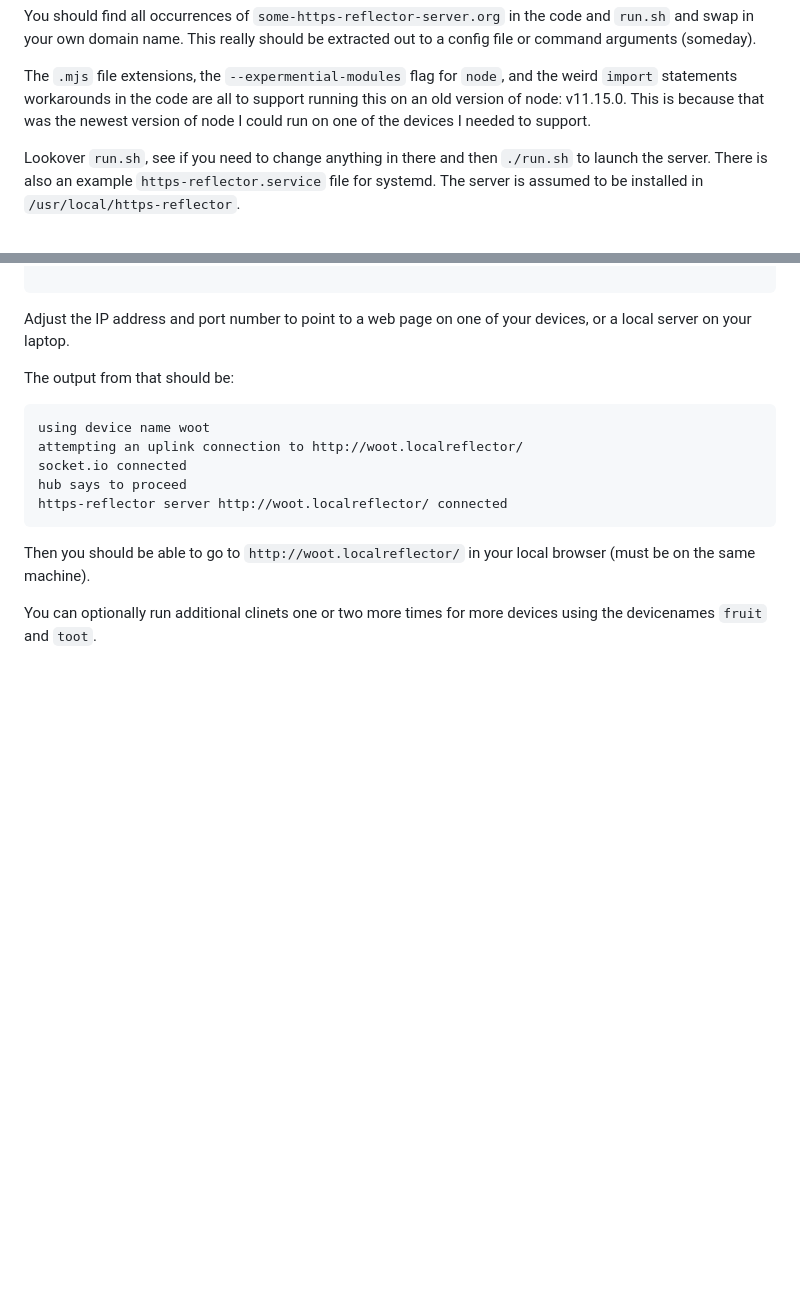
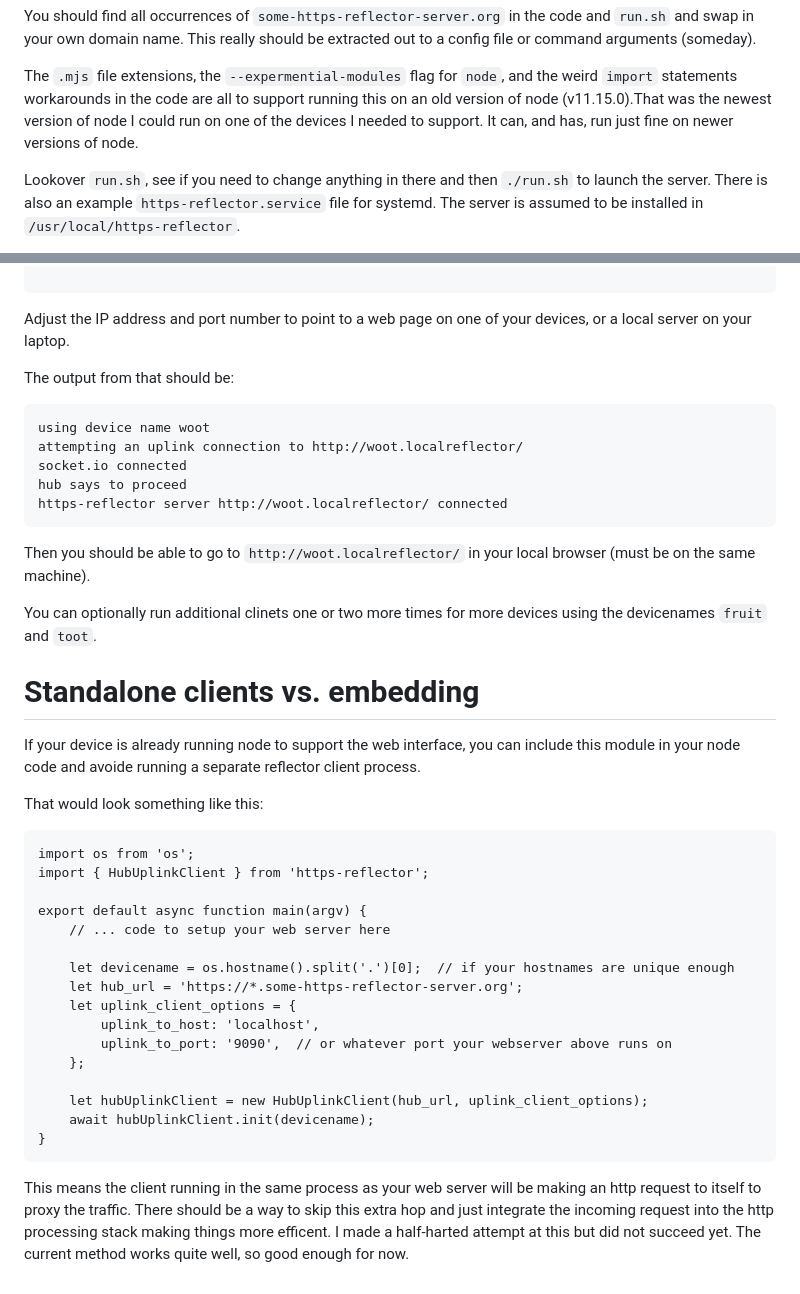
Before and after one commit to ferguson/https-reflector, a Markdown page: README.md, 2 parts joined by grey strips. Rendered like a GitHub page; blank space fills up the shorter version.

Commit message:
added section to the README about embedding the client into a existing node server

````diff
--- a/README.md
+++ b/README.md
@@ -51,9 +51,10 @@ should be extracted out to a config file or command arguments
 
 The `.mjs` file extensions, the `--expermential-modules` flag for
 `node`, and the weird `import` statements workarounds in the code are
-all to support running this on an old version of node: v11.15.0. This
-is because that was the newest version of node I could run on one of
-the devices I needed to support.
+all to support running this on an old version of node (v11.15.0).That
+was the newest version of node I could run on one of the devices I
+needed to support. It can, and has, run just fine on newer versions of
+node.
 
 Lookover `run.sh`, see if you need to change anything in there and
 then `./run.sh` to launch the server. There is also an example
@@ -122,3 +123,34 @@ Then you should be able to go to `http://woot.localreflector/` in your local bro
 
 You can optionally run additional clinets one or two more
 times for more devices using the devicenames `fruit` and `toot`.
+
+# Standalone clients vs. embedding
+
+If your device is already running node to support the web interface, you can include this module in your node code and avoide running a separate reflector client process.
+
+That would look something like this:
+```
+import os from 'os';
+import { HubUplinkClient } from 'https-reflector';
+
+export default async function main(argv) {
+    // ... code to setup your web server here
+
+    let devicename = os.hostname().split('.')[0];  // if your hostnames are unique enough
+    let hub_url = 'https://*.some-https-reflector-server.org';
+    let uplink_client_options = {
+        uplink_to_host: 'localhost',
+        uplink_to_port: '9090',  // or whatever port your webserver above runs on
+    };
+
+    let hubUplinkClient = new HubUplinkClient(hub_url, uplink_client_options);
+    await hubUplinkClient.init(devicename);
+}
+```
+
+This means the client running in the same process as your web server
+will be making an http request to itself to proxy the traffic. There
+should be a way to skip this extra hop and just integrate the incoming
+request into the http processing stack making things more efficent. I
+made a half-harted attempt at this but did not succeed yet. The
+current method works quite well, so good enough for now.
````
